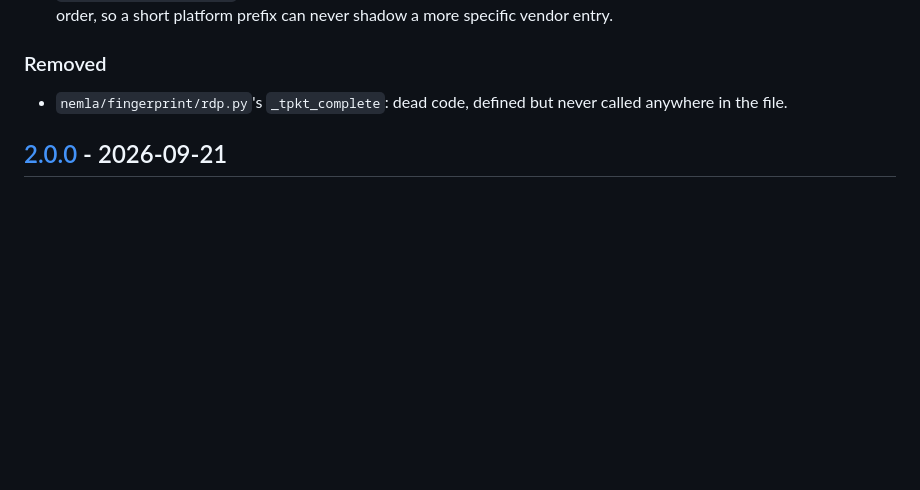
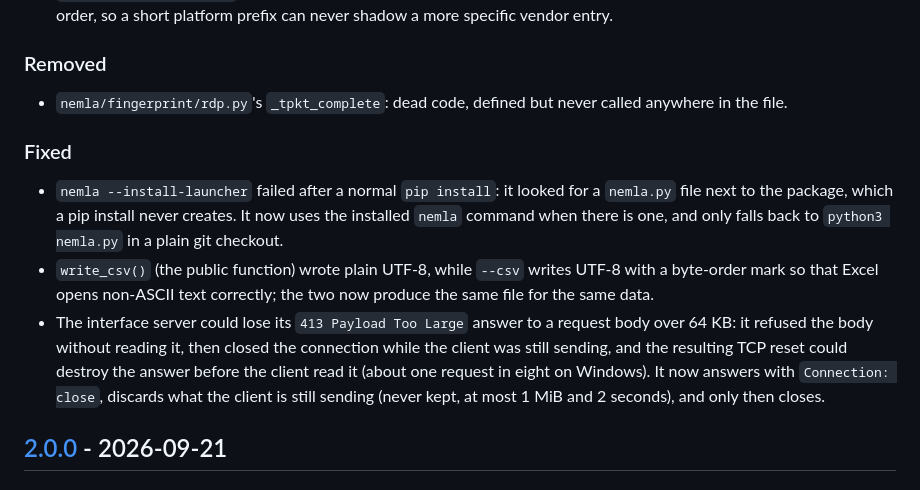
Before and after one commit to hdada180/nmlah, a Markdown page: CHANGELOG.md, the part around the change. Drawn GitHub-style; blank space fills up the shorter version.

Commit message:
CHANGELOG: record the launcher, write_csv and 413 fixes made during the coverage sweep
Co-Authored-By: Claude Sonnet 5 <noreply@anthropic.com>

```diff
--- a/CHANGELOG.md
+++ b/CHANGELOG.md
@@ -25,6 +25,18 @@ are reconstructed from the git history rather than pinned to a release date.
 
 ### Removed
 - `nemla/fingerprint/rdp.py`'s `_tpkt_complete`: dead code, defined but never called anywhere in the file.
+
+### Fixed
+- `nemla --install-launcher` failed after a normal `pip install`: it looked for a `nemla.py` file next to the
+  package, which a pip install never creates. It now uses the installed `nemla` command when there is one, and
+  only falls back to `python3 nemla.py` in a plain git checkout.
+- `write_csv()` (the public function) wrote plain UTF-8, while `--csv` writes UTF-8 with a byte-order mark so that
+  Excel opens non-ASCII text correctly; the two now produce the same file for the same data.
+- The interface server could lose its `413 Payload Too Large` answer to a request body over 64 KB: it refused the
+  body without reading it, then closed the connection while the client was still sending, and the resulting TCP
+  reset could destroy the answer before the client read it (about one request in eight on Windows). It now
+  answers with `Connection: close`, discards what the client is still sending (never kept, at most 1 MiB and 2
+  seconds), and only then closes.
 
 ## [2.0.0] - 2026-09-21
 
```
